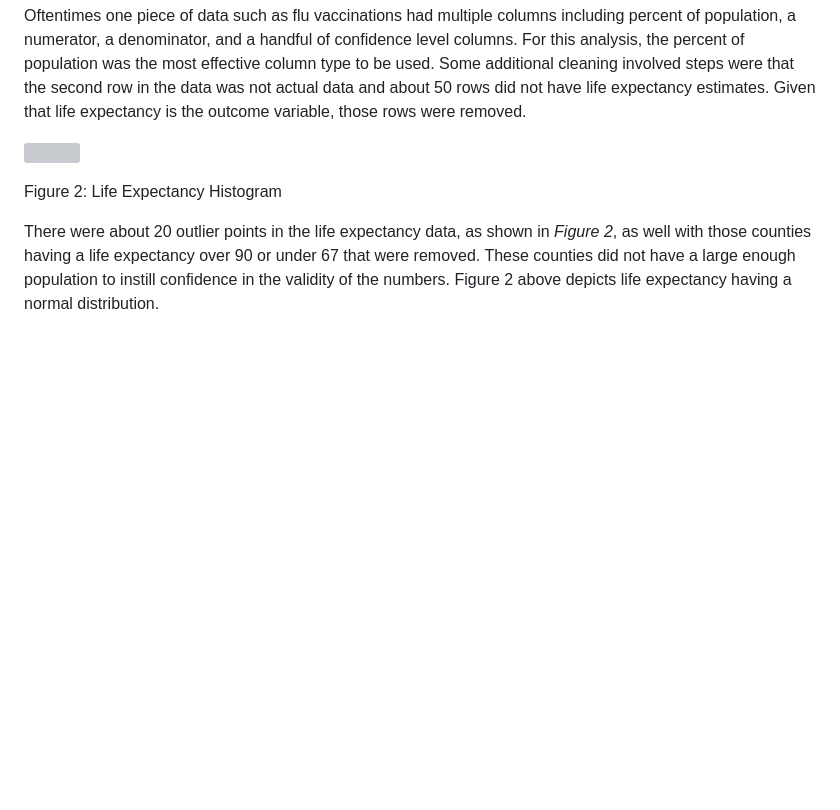
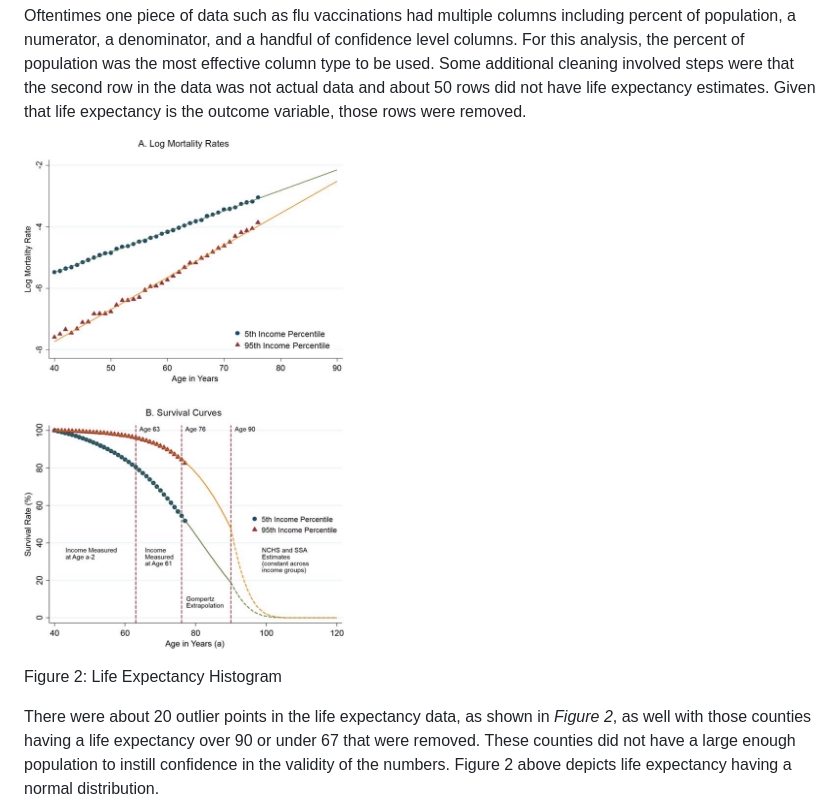
Before and after one commit to peterychu/StockPortfolioAnalysis, a Markdown page: README.md, the part around one of its changes. Drawn GitHub-style; blank space fills up the shorter version; grey boxes are pictures that could not be loaded.

```diff
--- a/README.md
+++ b/README.md
@@ -57,7 +57,7 @@ The first data set to be analyzed was the life expectancy data from the Universi
 
 Oftentimes one piece of data such as flu vaccinations had multiple columns including percent of population, a numerator, a denominator, and a handful of confidence level columns. For this analysis, the percent of population was the most effective column type to be used. Some additional cleaning involved steps were that the second row in the data was not actual data and about 50 rows did not have life expectancy estimates. Given that life expectancy is the outcome variable, those rows were removed.
 
-![](Figure1.jpeg)
+![](README%20images/Figure2.jpeg)
 
 Figure 2: Life Expectancy Histogram
 
```
Also changed, not shown: other parts of README.md (+1 -1 lines).
